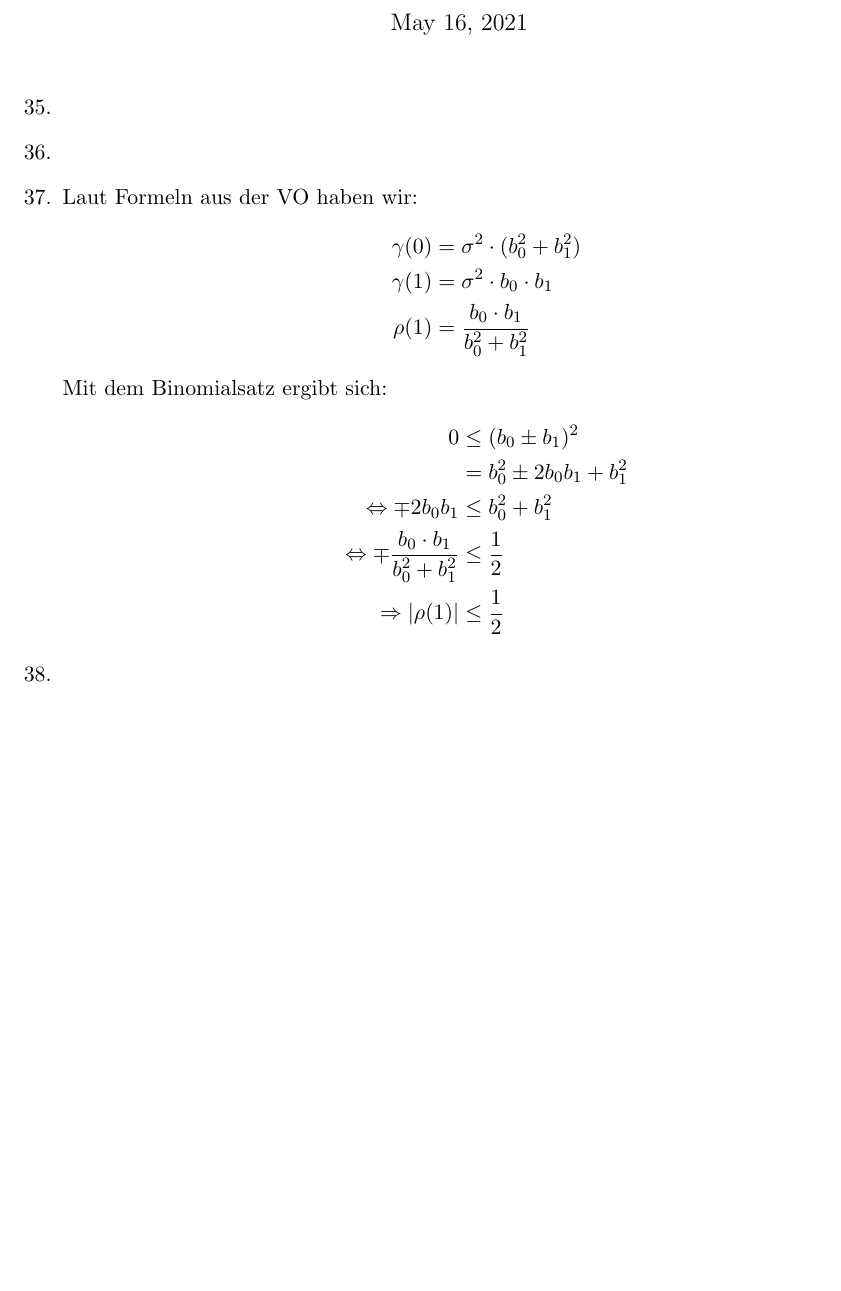
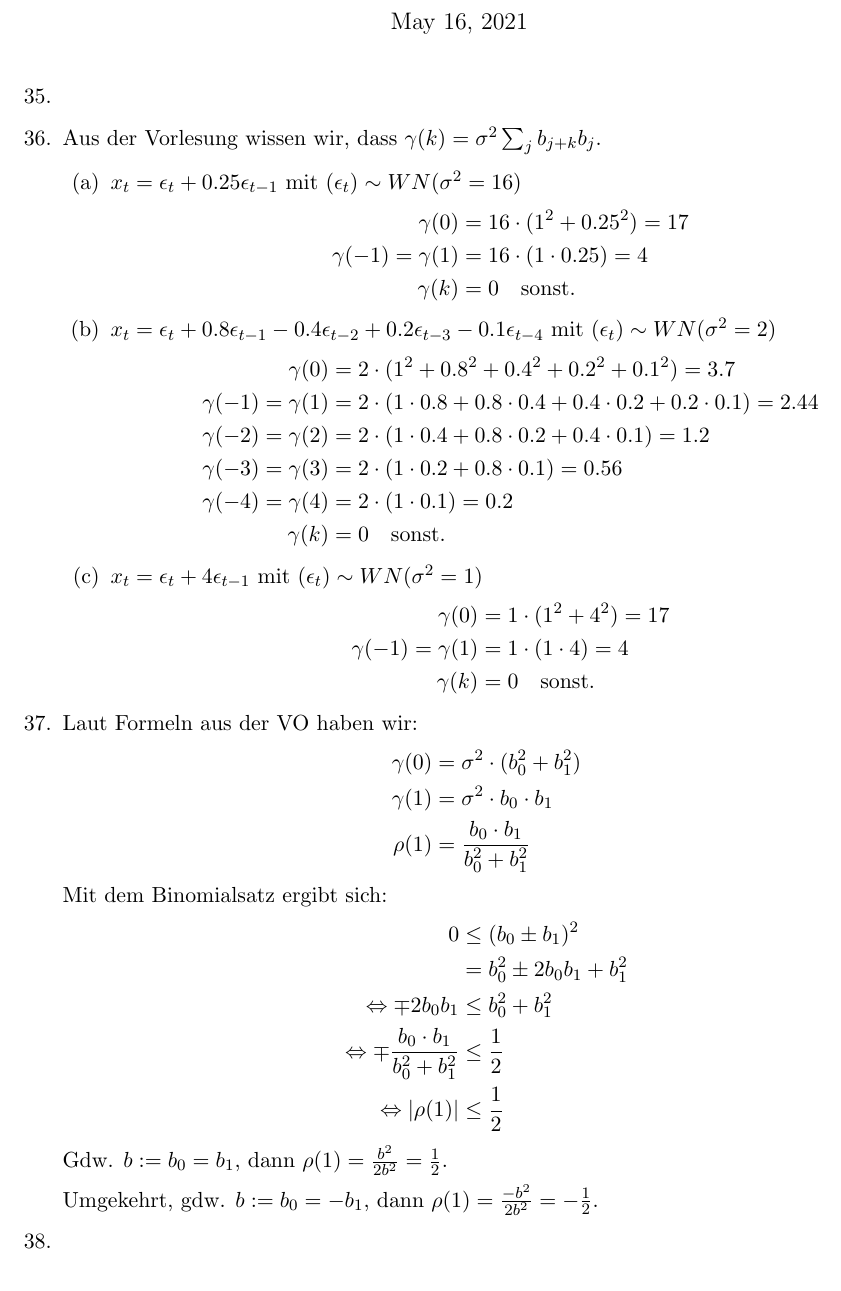
Before and after one commit to SirFloIII/Eisbrunza, a LaTeX document (UE/ue8.tex): part of the page, cut so that both start at the same text. Compiled offline with pdfLaTeX.

Commit message:
bsp 36 und 27 fertig

```diff
--- a/UE/ue8.tex
+++ b/UE/ue8.tex
@@ -37,7 +37,32 @@
 \item
 
 %36
-\item
+\item Aus der Vorlesung wissen wir, dass $\gamma(k) = \sigma^2 \sum_j b_{j+k}b_j$.
+\begin{enumerate}
+\item $x_t = \epsilon_t + 0.25 \epsilon_{t-1}$ mit $(\epsilon_t) \sim WN(\sigma^2 = 16)$
+\begin{align*}
+\gamma(0) &= 16 \cdot (1^2 + 0.25^2) = 17 \\
+\gamma(-1) = \gamma(1) &= 16 \cdot (1 \cdot 0.25) = 4 \\
+\gamma(k) &= 0~~~\text{sonst.}
+\end{align*}
+
+\item $x_t = \epsilon_t + 0.8 \epsilon_{t-1} - 0.4 \epsilon_{t-2} + 0.2 \epsilon_{t-3} - 0.1 \epsilon_{t-4}$ mit $(\epsilon_t) \sim WN(\sigma^2 = 2)$
+\begin{align*}
+\gamma(0) &= 2 \cdot (1^2 + 0.8^2 + 0.4^2 + 0.2^2 + 0.1^2) = 3.7 \\
+\gamma(-1) = \gamma(1) &= 2 \cdot (1 \cdot 0.8+ 0.8 \cdot 0.4 + 0.4 \cdot 0.2 + 0.2 \cdot 0.1) = 2.44 \\
+\gamma(-2) = \gamma(2) &= 2 \cdot (1 \cdot 0.4+ 0.8 \cdot 0.2 + 0.4 \cdot 0.1) = 1.2 \\
+\gamma(-3) = \gamma(3) &= 2 \cdot (1 \cdot 0.2+ 0.8 \cdot 0.1) = 0.56 \\
+\gamma(-4) = \gamma(4) &= 2 \cdot (1 \cdot 0.1) = 0.2 \\
+\gamma(k) &= 0~~~\text{sonst.}
+\end{align*}
+
+\item $x_t = \epsilon_t + 4 \epsilon_{t-1}$ mit $(\epsilon_t) \sim WN(\sigma^2 = 1)$
+\begin{align*}
+\gamma(0) &= 1 \cdot (1^2 + 4^2) = 17 \\
+\gamma(-1) = \gamma(1) &= 1 \cdot (1 \cdot 4) = 4 \\
+\gamma(k) &= 0~~~\text{sonst.}
+\end{align*}
+\end{enumerate}
 
 %37
 \item Laut Formeln aus der VO haben wir:
@@ -52,11 +77,11 @@ Mit dem Binomialsatz ergibt sich:
 &= b_0^2 \pm 2b_0b_1 + b_1^2 \\
 \Leftrightarrow \mp 2b_0b_1 &\leq b_0^2 + b_1^2 \\
 \Leftrightarrow \mp \frac{b_0 \cdot b_1}{b_0^2 + b_1^2} &\leq \frac{1}{2} \\
-\Rightarrow |\rho(1)| &\leq \frac{1}{2}
+\Leftrightarrow |\rho(1)| &\leq \frac{1}{2}
 \end{align*}
+Gdw. $b := b_0 = b_1$, dann $\rho(1) = \frac{b^2}{2b^2} = \frac{1}{2}$.
 
-
-
+Umgekehrt, gdw. $b := b_0 = -b_1$, dann $\rho(1) = \frac{-b^2}{2b^2} = -\frac{1}{2}$.
 
 %38
 \item
```
